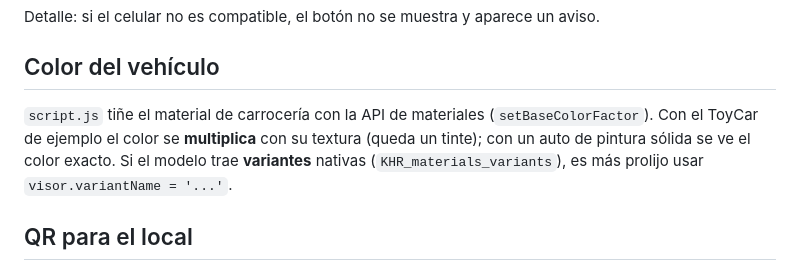
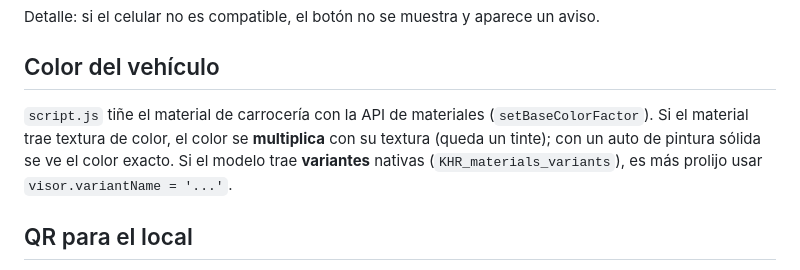
Before and after one commit to brunorod631-byte/webar-demo, a Markdown page: README.md, the part around the change. Rendered like a GitHub page.

Commit message:
README: aclara nota de color
Co-Authored-By: Claude Sonnet 5 <noreply@anthropic.com>

```diff
--- a/README.md
+++ b/README.md
@@ -55,7 +55,7 @@ Detalle: si el celular no es compatible, el botón no se muestra y aparece un av
 
 ## Color del vehículo
 
-`script.js` tiñe el material de carrocería con la API de materiales (`setBaseColorFactor`). Con el ToyCar de ejemplo el color se **multiplica** con su textura (queda un tinte); con un auto de pintura sólida se ve el color exacto. Si el modelo trae **variantes** nativas (`KHR_materials_variants`), es más prolijo usar `visor.variantName = '...'`.
+`script.js` tiñe el material de carrocería con la API de materiales (`setBaseColorFactor`). Si el material trae textura de color, el color se **multiplica** con su textura (queda un tinte); con un auto de pintura sólida se ve el color exacto. Si el modelo trae **variantes** nativas (`KHR_materials_variants`), es más prolijo usar `visor.variantName = '...'`.
 
 ## QR para el local
 
```
